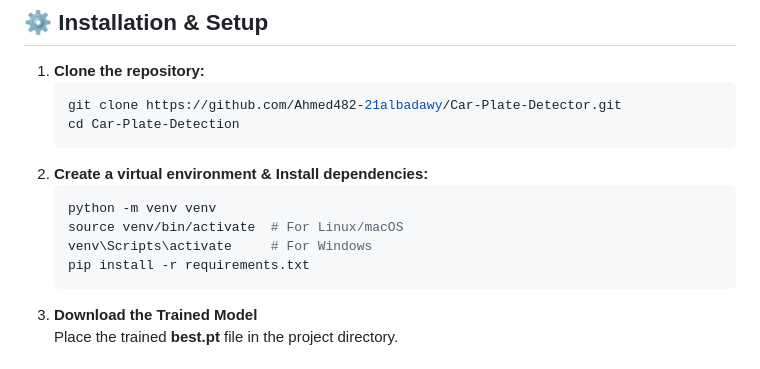
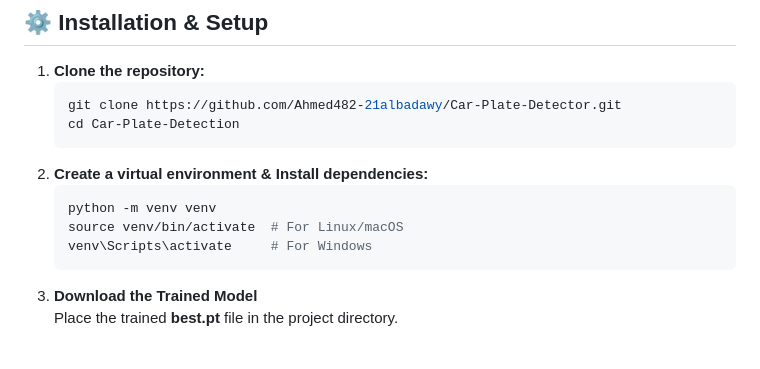
Before and after one commit to Ahmed482-21albadawy/Car-Plate-Detector, a Markdown page: README.md, the part around the change. GitHub-like rendering.

````diff
--- a/README.md
+++ b/README.md
@@ -44,7 +44,6 @@ This project is a **Car License Plate Detection System** using **YOLOv8** and **
    python -m venv venv
    source venv/bin/activate  # For Linux/macOS
    venv\Scripts\activate     # For Windows
-   pip install -r requirements.txt
    ```
 3. **Download the Trained Model**\
    Place the trained **best.pt** file in the project directory.
````
